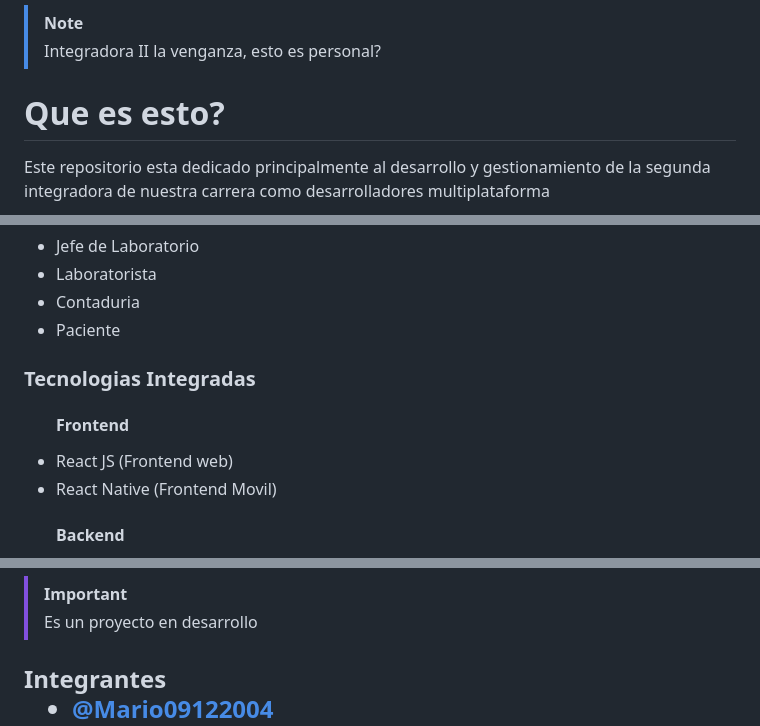
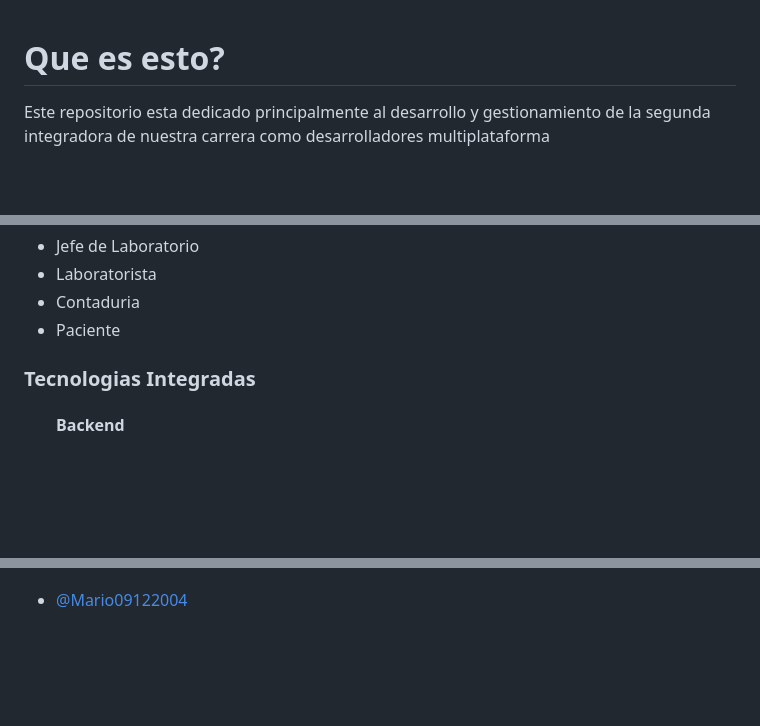
Before and after one commit to Mario09122004/Integradora_II_Back-IoT, a Markdown page: README.MD, 3 parts joined by grey strips. Rendered like a GitHub page; blank space fills up the shorter version.

```diff
--- a/README.MD
+++ b/README.MD
@@ -1,5 +1,3 @@
->[!NOTE]
->Integradora II la venganza, esto es personal?
 <h1>Que es esto?</h1>
 <p>Este repositorio esta dedicado principalmente al desarrollo y gestionamiento de la segunda integradora de nuestra carrera como desarrolladores multiplataforma</p>
 
@@ -17,9 +15,6 @@
 <h3>Tecnologias Integradas</h3>
 
 <ul>
-<h4>Frontend</h4>
-<li>React JS (Frontend web)</li>
-<li>React Native (Frontend Movil)</li>
 <h4>Backend</h4>
 <li>Node JS (backend modular)</li>
 <li>C# (Manejo de ESB)</li>
@@ -26,8 +22,4 @@
 </ul>
-
-> [!IMPORTANT]
->Es un proyecto en desarrollo
-<h2>Integrantes</h3>
 
 <ul>
     <li><a href="https://github.com/Mario09122004">@Mario09122004</a></li>
```
Also changed, not shown: other parts of README.MD (+1 -0 lines).
